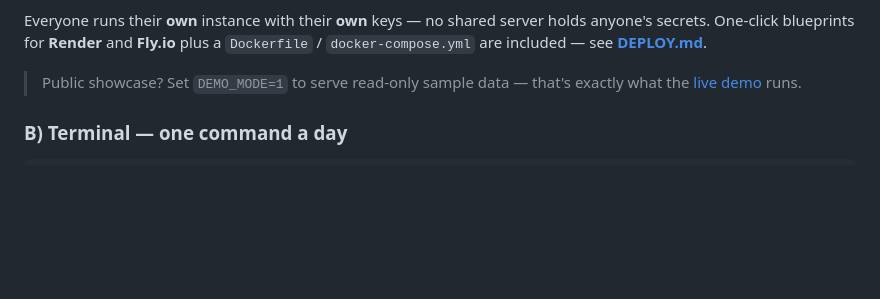
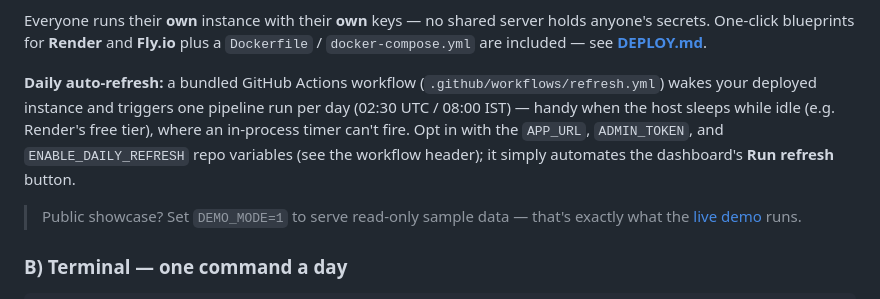
Before and after one commit to BhavyaV29/job-hunter-pipeline, a Markdown page: README.md, the part around one of its changes. GitHub-like rendering; blank space fills up the shorter version.

Commit message:
readme: add live-demo/source/MIT badges and document daily GitHub Actions refresh

```diff
--- a/README.md
+++ b/README.md
@@ -50,6 +52,13 @@ Then:
 Everyone runs their **own** instance with their **own** keys — no shared server
 holds anyone's secrets. One-click blueprints for **Render** and **Fly.io** plus a
 `Dockerfile` / `docker-compose.yml` are included — see **[DEPLOY.md](DEPLOY.md)**.
+
+**Daily auto-refresh:** a bundled GitHub Actions workflow
+(`.github/workflows/refresh.yml`) wakes your deployed instance and triggers one
+pipeline run per day (02:30 UTC / 08:00 IST) — handy when the host sleeps while idle
+(e.g. Render's free tier), where an in-process timer can't fire. Opt in with the
+`APP_URL`, `ADMIN_TOKEN`, and `ENABLE_DAILY_REFRESH` repo variables (see the workflow
+header); it simply automates the dashboard's **Run refresh** button.
 
 > Public showcase? Set `DEMO_MODE=1` to serve read-only sample data — that's exactly
 > what the [live demo](https://job-hunter-pipeline.onrender.com) runs.
```
Also changed, not shown: other parts of README.md (+2 -0 lines).
